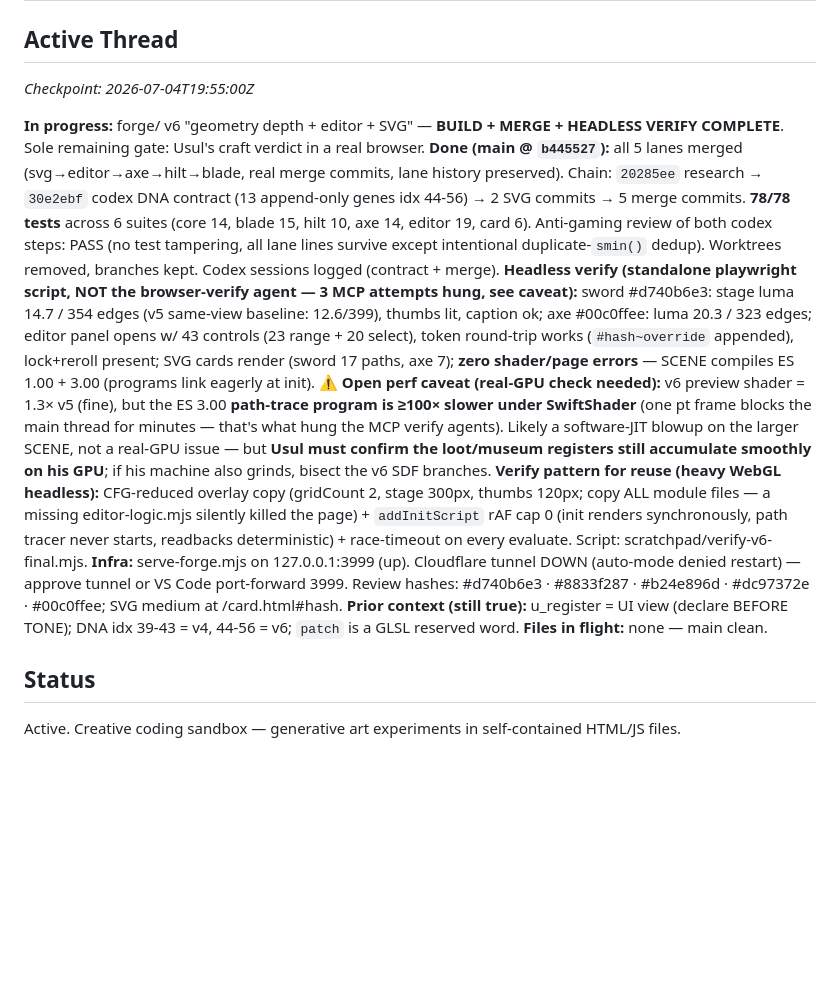
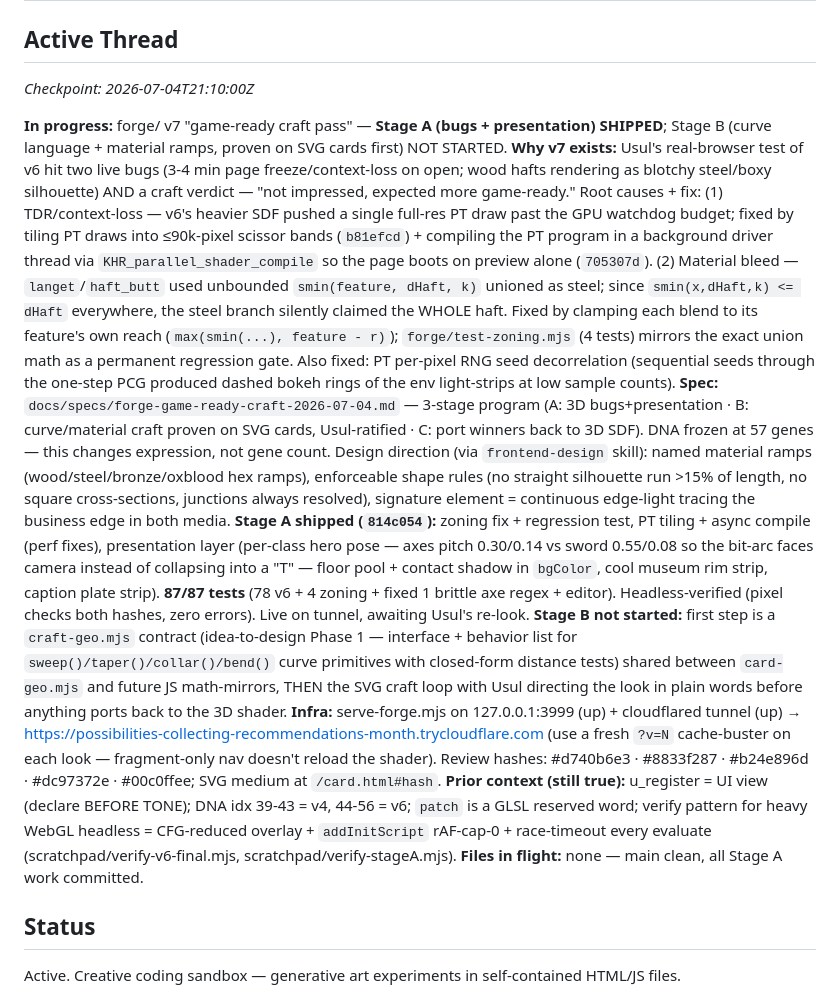
Before and after one commit to 552stilgar/sketches, a Markdown page: CAMPAIGN.md, the part around the change. Drawn GitHub-style; blank space fills up the shorter version.

Commit message:
sketches: checkpoint — forge v7 Stage A shipped, Stage B queued (usul-session save)
Co-Authored-By: Claude Fable 5 <noreply@anthropic.com>

```diff
--- a/CAMPAIGN.md
+++ b/CAMPAIGN.md
@@ -1,16 +1,16 @@
 # sketches — Campaign Log
 
 ## Active Thread
-_Checkpoint: 2026-07-04T19:55:00Z_
+_Checkpoint: 2026-07-04T21:10:00Z_
 
-**In progress:** forge/ v6 "geometry depth + editor + SVG" — **BUILD + MERGE + HEADLESS VERIFY COMPLETE**. Sole remaining gate: Usul's craft verdict in a real browser.
-**Done (main @ `b445527`):** all 5 lanes merged (svg→editor→axe→hilt→blade, real merge commits, lane history preserved). Chain: `20285ee` research → `30e2ebf` codex DNA contract (13 append-only genes idx 44-56) → 2 SVG commits → 5 merge commits. **78/78 tests** across 6 suites (core 14, blade 15, hilt 10, axe 14, editor 19, card 6). Anti-gaming review of both codex steps: PASS (no test tampering, all lane lines survive except intentional duplicate-`smin()` dedup). Worktrees removed, branches kept. Codex sessions logged (contract + merge).
-**Headless verify (standalone playwright script, NOT the browser-verify agent — 3 MCP attempts hung, see caveat):** sword #d740b6e3: stage luma 14.7 / 354 edges (v5 same-view baseline: 12.6/399), thumbs lit, caption ok; axe #00c0ffee: luma 20.3 / 323 edges; editor panel opens w/ 43 controls (23 range + 20 select), token round-trip works (`#hash~override` appended), lock+reroll present; SVG cards render (sword 17 paths, axe 7); **zero shader/page errors** — SCENE compiles ES 1.00 + 3.00 (programs link eagerly at init).
-**⚠ Open perf caveat (real-GPU check needed):** v6 preview shader = 1.3× v5 (fine), but the ES 3.00 **path-trace program is ≥100× slower under SwiftShader** (one pt frame blocks the main thread for minutes — that's what hung the MCP verify agents). Likely a software-JIT blowup on the larger SCENE, not a real-GPU issue — but **Usul must confirm the loot/museum registers still accumulate smoothly on his GPU**; if his machine also grinds, bisect the v6 SDF branches.
-**Verify pattern for reuse (heavy WebGL headless):** CFG-reduced overlay copy (gridCount 2, stage 300px, thumbs 120px; copy ALL module files — a missing editor-logic.mjs silently killed the page) + `addInitScript` rAF cap 0 (init renders synchronously, path tracer never starts, readbacks deterministic) + race-timeout on every evaluate. Script: scratchpad/verify-v6-final.mjs.
-**Infra:** serve-forge.mjs on 127.0.0.1:3999 (up). Cloudflare tunnel DOWN (auto-mode denied restart) — approve tunnel or VS Code port-forward 3999. Review hashes: #d740b6e3 · #8833f287 · #b24e896d · #dc97372e · #00c0ffee; SVG medium at /card.html#hash.
-**Prior context (still true):** u_register = UI view (declare BEFORE TONE); DNA idx 39-43 = v4, 44-56 = v6; `patch` is a GLSL reserved word.
-**Files in flight:** none — main clean.
+**In progress:** forge/ v7 "game-ready craft pass" — **Stage A (bugs + presentation) SHIPPED**; Stage B (curve language + material ramps, proven on SVG cards first) NOT STARTED.
+**Why v7 exists:** Usul's real-browser test of v6 hit two live bugs (3-4 min page freeze/context-loss on open; wood hafts rendering as blotchy steel/boxy silhouette) AND a craft verdict — "not impressed, expected more game-ready." Root causes + fix: (1) TDR/context-loss — v6's heavier SDF pushed a single full-res PT draw past the GPU watchdog budget; fixed by tiling PT draws into ≤90k-pixel scissor bands (`b81efcd`) + compiling the PT program in a background driver thread via `KHR_parallel_shader_compile` so the page boots on preview alone (`705307d`). (2) Material bleed — `langet`/`haft_butt` used unbounded `smin(feature, dHaft, k)` unioned as steel; since `smin(x,dHaft,k) <= dHaft` everywhere, the steel branch silently claimed the WHOLE haft. Fixed by clamping each blend to its feature's own reach (`max(smin(...), feature - r)`); `forge/test-zoning.mjs` (4 tests) mirrors the exact union math as a permanent regression gate. Also fixed: PT per-pixel RNG seed decorrelation (sequential seeds through the one-step PCG produced dashed bokeh rings of the env light-strips at low sample counts).
+**Spec:** `docs/specs/forge-game-ready-craft-2026-07-04.md` — 3-stage program (A: 3D bugs+presentation · B: curve/material craft proven on SVG cards, Usul-ratified · C: port winners back to 3D SDF). DNA frozen at 57 genes — this changes expression, not gene count. Design direction (via `frontend-design` skill): named material ramps (wood/steel/bronze/oxblood hex ramps), enforceable shape rules (no straight silhouette run >15% of length, no square cross-sections, junctions always resolved), signature element = continuous edge-light tracing the business edge in both media.
+**Stage A shipped (`814c054`):** zoning fix + regression test, PT tiling + async compile (perf fixes), presentation layer (per-class hero pose — axes pitch 0.30/0.14 vs sword 0.55/0.08 so the bit-arc faces camera instead of collapsing into a "T" — floor pool + contact shadow in `bgColor`, cool museum rim strip, caption plate strip). **87/87 tests** (78 v6 + 4 zoning + fixed 1 brittle axe regex + editor). Headless-verified (pixel checks both hashes, zero errors). Live on tunnel, awaiting Usul's re-look.
+**Stage B not started:** first step is a `craft-geo.mjs` contract (idea-to-design Phase 1 — interface + behavior list for `sweep()/taper()/collar()/bend()` curve primitives with closed-form distance tests) shared between `card-geo.mjs` and future JS math-mirrors, THEN the SVG craft loop with Usul directing the look in plain words before anything ports back to the 3D shader.
+**Infra:** serve-forge.mjs on 127.0.0.1:3999 (up) + cloudflared tunnel (up) → https://possibilities-collecting-recommendations-month.trycloudflare.com (use a fresh `?v=N` cache-buster on each look — fragment-only nav doesn't reload the shader). Review hashes: #d740b6e3 · #8833f287 · #b24e896d · #dc97372e · #00c0ffee; SVG medium at `/card.html#hash`.
+**Prior context (still true):** u_register = UI view (declare BEFORE TONE); DNA idx 39-43 = v4, 44-56 = v6; `patch` is a GLSL reserved word; verify pattern for heavy WebGL headless = CFG-reduced overlay + `addInitScript` rAF-cap-0 + race-timeout every evaluate (scratchpad/verify-v6-final.mjs, scratchpad/verify-stageA.mjs).
+**Files in flight:** none — main clean, all Stage A work committed.
 
 ## Status
 Active. Creative coding sandbox — generative art experiments in self-contained HTML/JS files.
```
